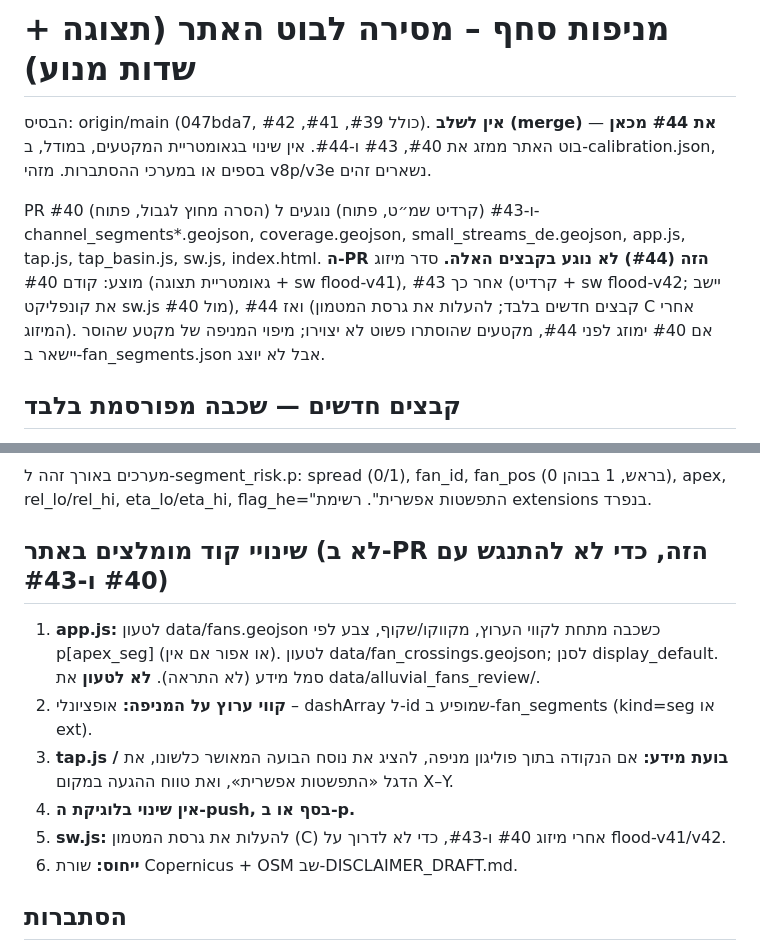
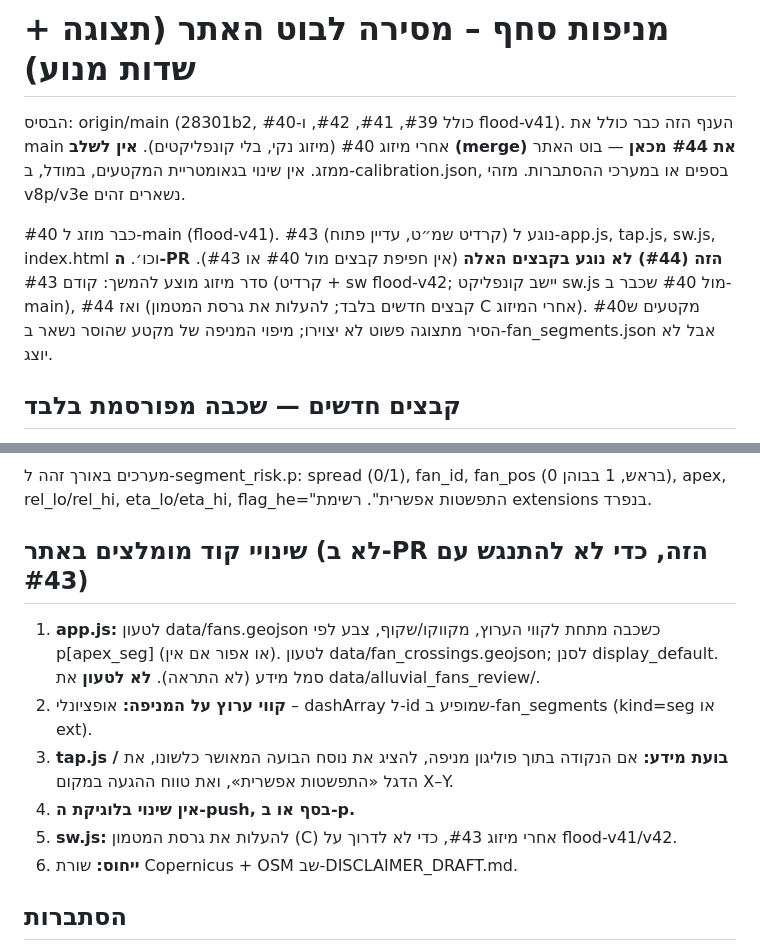
Before and after one commit to eyalevi235-arch/Flood-alerts, a Markdown page: docs/alluvial_fans/SITE_HANDOFF.md, 2 parts joined by grey strips. GitHub-like rendering.

Commit message:
Note in SITE_HANDOFF that #40 is already on main
The branch includes origin/main (28301b2, flood-v41) via a clean merge. Remaining suggested order is #43 then #44. Do not merge #44 from this branch.

```diff
--- a/docs/alluvial_fans/SITE_HANDOFF.md
+++ b/docs/alluvial_fans/SITE_HANDOFF.md
@@ -1,7 +1,7 @@
 # מניפות סחף – מסירה לבוט האתר (תצוגה + שדות מנוע)
-הבסיס: origin/main (047bda7, כולל #39, #41, #42). **אין לשלב (merge) את #44 מכאן** — בוט האתר ממזג את #40, #43 ו-#44. אין שינוי בגאומטריית המקטעים, במודל, ב-calibration.json, בספים או במערכי ההסתברות. מזהי v8p/v3e נשארים זהים.
+הבסיס: origin/main (28301b2, כולל #39, #41, #42, ו-#40 flood-v41). הענף הזה כבר כולל את main אחרי מיזוג #40 (מיזוג נקי, בלי קונפליקטים). **אין לשלב (merge) את #44 מכאן** — בוט האתר ממזג. אין שינוי בגאומטריית המקטעים, במודל, ב-calibration.json, בספים או במערכי ההסתברות. מזהי v8p/v3e נשארים זהים.
 
-PR #40 (הסרה מחוץ לגבול, פתוח) ו-#43 (קרדיט שמ״ט, פתוח) נוגעים ל-channel_segments*.geojson, coverage.geojson, small_streams_de.geojson, app.js, tap.js, tap_basin.js, sw.js, index.html. **ה-PR הזה (#44) לא נוגע בקבצים האלה.** סדר מיזוג מוצע: קודם #40 (גאומטריית תצוגה + sw flood-v41), אחר כך #43 (קרדיט + sw flood-v42; יישב את קונפליקט sw.js מול #40), ואז #44 (קבצים חדשים בלבד; להעלות את גרסת המטמון C אחרי המיזוג). אם #40 ימוזג לפני #44, מקטעים שהוסתרו פשוט לא יצוירו; מיפוי המניפה של מקטע שהוסר יישאר ב-fan_segments.json אבל לא יוצג.
+#40 כבר מוזג ל-main (flood-v41). #43 (קרדיט שמ״ט, עדיין פתוח) נוגע ל-app.js, tap.js, sw.js, index.html וכו׳. **ה-PR הזה (#44) לא נוגע בקבצים האלה** (אין חפיפת קבצים מול #40 או #43). סדר מיזוג מוצע להמשך: קודם #43 (קרדיט + sw flood-v42; יישב קונפליקט sw.js מול #40 שכבר ב-main), ואז #44 (קבצים חדשים בלבד; להעלות את גרסת המטמון C אחרי המיזוג). מקטעים ש#40 הסיר מתצוגה פשוט לא יצוירו; מיפוי המניפה של מקטע שהוסר נשאר ב-fan_segments.json אבל לא יוצג.
 
 ## קבצים חדשים — שכבה מפורסמת בלבד
 78 מניפות שסומנו `review` **מוסתרות** עד לסקירה: הן לא ב-`site/data/` ולא נטענות במנוע. הארכיון הפנימי: `data/alluvial_fans_review/` (האתר לא טוען את התיקייה הזו).
@@ -26,12 +26,12 @@ fan_id, name_he, region, layer=desert, known, method, confidence, apex_seg, fan_
 ### segment_fans.json (אחרי הריצה השעתית)
 מערכים באורך זהה ל-segment_risk.p: spread (0/1), fan_id, fan_pos (0 בראש, 1 בבוהן), apex, rel_lo/rel_hi, eta_lo/eta_hi, flag_he="התפשטות אפשרית". רשימת extensions בנפרד.
 
-## שינויי קוד מומלצים באתר (לא ב-PR הזה, כדי לא להתנגש עם #40 ו-#43)
+## שינויי קוד מומלצים באתר (לא ב-PR הזה, כדי לא להתנגש עם #43)
 1. **app.js:** לטעון data/fans.geojson כשכבה מתחת לקווי הערוץ, מקווקו/שקוף, צבע לפי p[apex_seg] (או אפור אם אין). לטעון data/fan_crossings.geojson; לסנן display_default. סמל מידע (לא התראה). **לא לטעון** את data/alluvial_fans_review/.
 2. **קווי ערוץ על המניפה:** אופציונלי – dashArray ל-id שמופיע ב-fan_segments (kind=seg או ext).
 3. **tap.js / בועת מידע:** אם הנקודה בתוך פוליגון מניפה, להציג את נוסח הבועה המאושר כלשונו, את הדגל «התפשטות אפשרית», ואת טווח ההגעה במקום X–Y.
 4. **אין שינוי בלוגיקת ה-push, בסף או ב-p.**
-5. **sw.js:** להעלות את גרסת המטמון (C) אחרי מיזוג #40 ו-#43, כדי לא לדרוך על flood-v41/v42.
+5. **sw.js:** להעלות את גרסת המטמון (C) אחרי מיזוג #43, כדי לא לדרוך על flood-v41/v42.
 6. **ייחוס:** שורת Copernicus + OSM שב-DISCLAIMER_DRAFT.md.
 
 ## הסתברות
```
